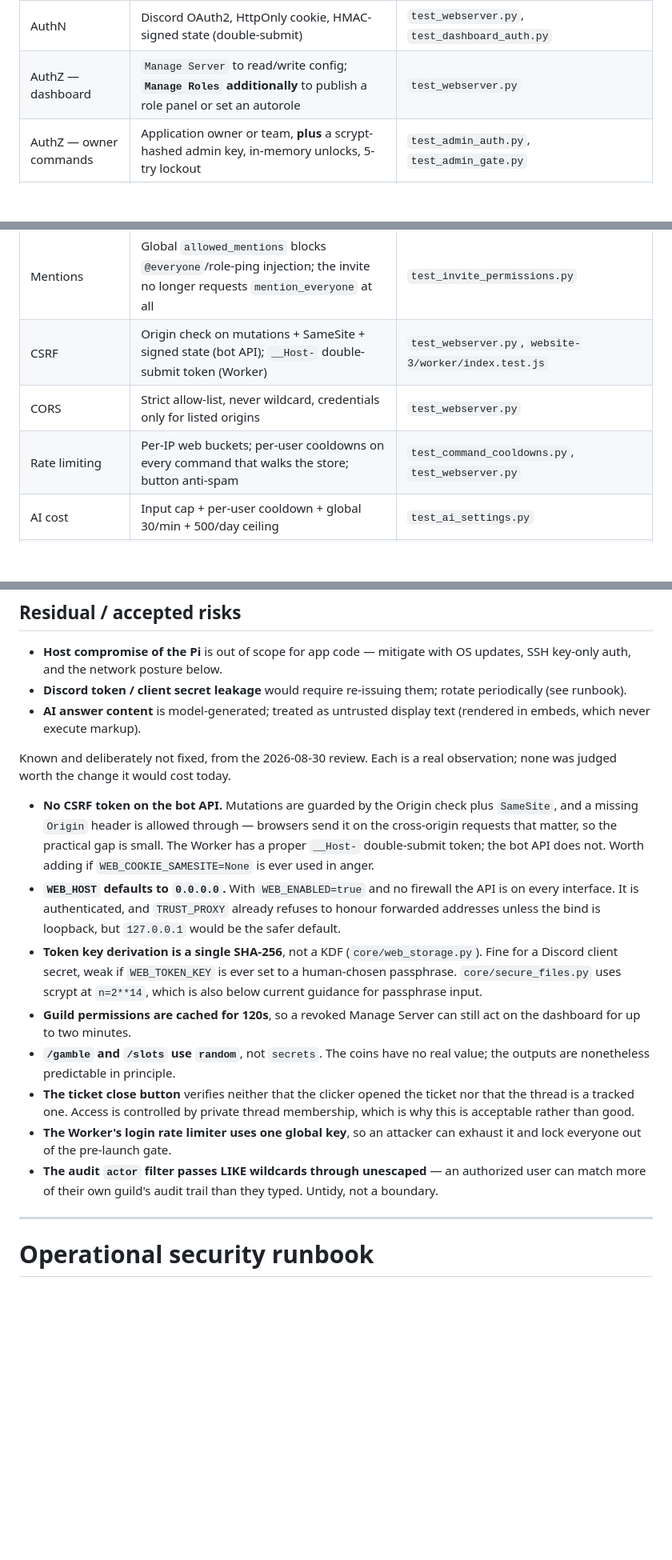
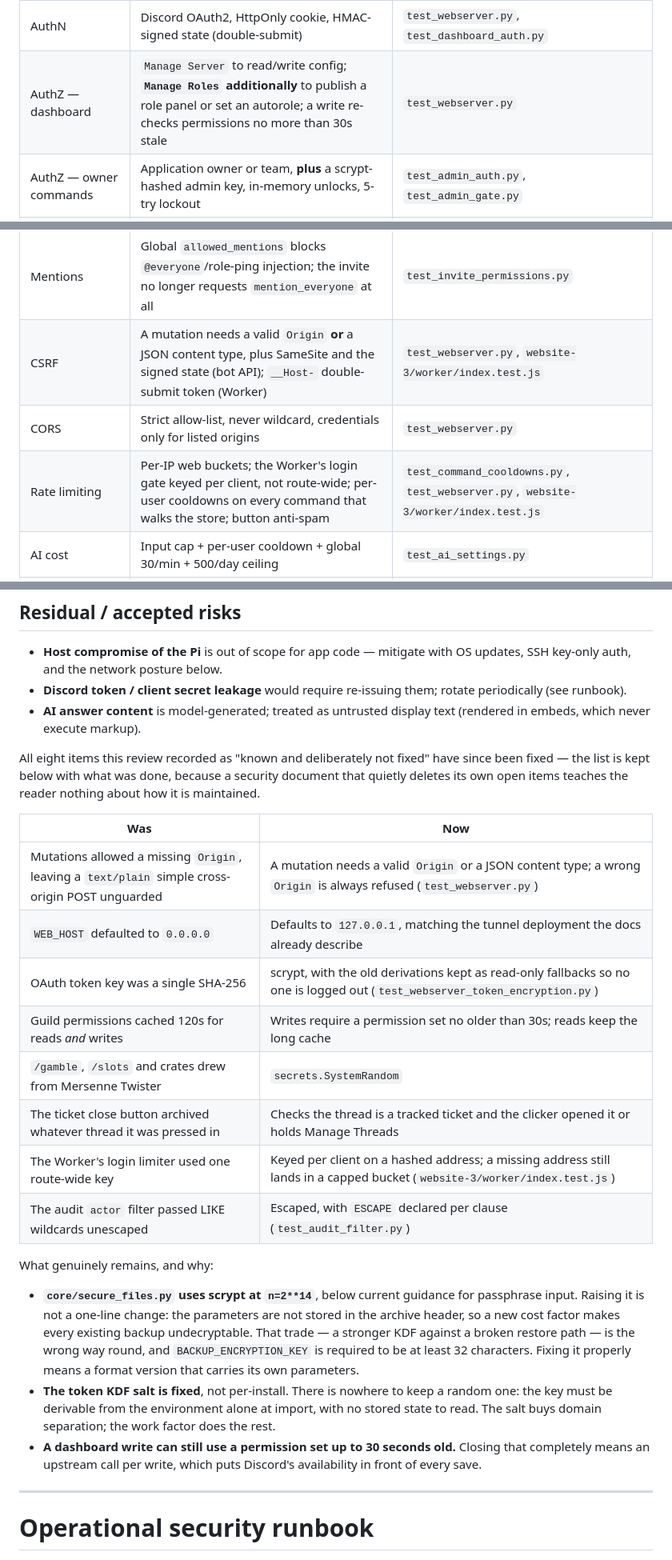
Before and after one commit to VIK-DD/NovaGuard, a Markdown page: docs/SECURITY.md, 3 parts joined by grey strips. Shown at 80% size. GitHub-like rendering; blank space fills up the shorter version.

Commit message:
docs: the accepted-risk list is now a record of what was fixed
Every item that section listed as "known and deliberately not fixed" has
been. Rather than delete the list, it keeps both columns: a security document
that quietly removes its own open items teaches a reader nothing about how it
is maintained, and the point of writing risks down was to make them
answerable later.

Three things genuinely remain, each with the reason it is not a one-line
change - the archive KDF's cost factor cannot rise without a format version
that carries its own parameters, or every existing backup stops decrypting;
the token KDF salt has nowhere to live because that key must derive from the
environment alone at import; and a dashboard write can still act on a
permission set up to thirty seconds old, because closing that fully means an
upstream call per save.

docs/API.md gains the mutation guard as an actual contract. It already told
clients they "must send Origin on mutations" while the code allowed its
absence; now it describes both accepted proofs and what a script should send
for a bodyless action.

Co-Authored-By: Claude Opus 5 <noreply@anthropic.com>
Claude-Session: https://claude.ai/code/session_01EV1A3EM4Uk58p3RYZryQwA

```diff
--- a/docs/SECURITY.md
+++ b/docs/SECURITY.md
@@ -73,15 +73,15 @@ rather than believed.
 | DB file perms | `chmod 600` on the SQLite files (owner-only) | `test_production_check.py` |
 | Archives at rest | AES-256-GCM, scrypt KDF, authenticated header, per-file salt+nonce | `test_secure_files.py` |
 | AuthN | Discord OAuth2, HttpOnly cookie, HMAC-signed state (double-submit) | `test_webserver.py`, `test_dashboard_auth.py` |
-| AuthZ — dashboard | `Manage Server` to read/write config; **`Manage Roles` additionally** to publish a role panel or set an autorole | `test_webserver.py` |
+| AuthZ — dashboard | `Manage Server` to read/write config; **`Manage Roles` additionally** to publish a role panel or set an autorole; a write re-checks permissions no more than 30s stale | `test_webserver.py` |
 | AuthZ — owner commands | Application owner or team, **plus** a scrypt-hashed admin key, in-memory unlocks, 5-try lockout | `test_admin_auth.py`, `test_admin_gate.py` |
 | AuthZ — command groups | Every configuration group enforces its permission at run time, nested subgroups included — `default_permissions` alone is only a default a server admin can override | `test_command_guards.py` |
 | Role assignment | A role carrying privileged permissions is never self-assignable; a configurer cannot expose a role above their own position; re-checked at click and join time | `test_role_safety.py` |
 | Input validation | Economy `Range`, web config validated, AI input capped, durations bounded so hostile input returns `None` rather than raising | `test_utils.py`, `test_levels_settings.py`, `test_economy_settings.py` |
 | Mentions | Global `allowed_mentions` blocks `@everyone`/role-ping injection; the invite no longer requests `mention_everyone` at all | `test_invite_permissions.py` |
-| CSRF | Origin check on mutations + SameSite + signed state (bot API); `__Host-` double-submit token (Worker) | `test_webserver.py`, `website-3/worker/index.test.js` |
+| CSRF | A mutation needs a valid `Origin` **or** a JSON content type, plus SameSite and the signed state (bot API); `__Host-` double-submit token (Worker) | `test_webserver.py`, `website-3/worker/index.test.js` |
 | CORS | Strict allow-list, never wildcard, credentials only for listed origins | `test_webserver.py` |
-| Rate limiting | Per-IP web buckets; per-user cooldowns on every command that walks the store; button anti-spam | `test_command_cooldowns.py`, `test_webserver.py` |
+| Rate limiting | Per-IP web buckets; the Worker's login gate keyed per client, not route-wide; per-user cooldowns on every command that walks the store; button anti-spam | `test_command_cooldowns.py`, `test_webserver.py`, `website-3/worker/index.test.js` |
 | AI cost | Input cap + per-user cooldown + global 30/min + 500/day ceiling | `test_ai_settings.py` |
 | Transport | HSTS on HTTPS, CSP (`default-src 'none'`), no-sniff, frame-deny | `test_api_security_headers.py` |
 | Errors | Generic to users; full tracebacks only to the configured admin log channel, never to the channel the command came from | `test_error_digest.py` |
@@ -181,34 +181,38 @@ none of the three CSP rules can fire on a page we serve. See
 - **AI answer content** is model-generated; treated as untrusted display text
   (rendered in embeds, which never execute markup).
 
-Known and deliberately not fixed, from the 2026-08-30 review. Each is a real
-observation; none was judged worth the change it would cost today.
+All eight items this review recorded as "known and deliberately not fixed"
+have since been fixed — the list is kept below with what was done, because a
+security document that quietly deletes its own open items teaches the reader
+nothing about how it is maintained.
 
-- **No CSRF token on the bot API.** Mutations are guarded by the Origin check
-  plus `SameSite`, and a missing `Origin` header is allowed through — browsers
-  send it on the cross-origin requests that matter, so the practical gap is
-  small. The Worker has a proper `__Host-` double-submit token; the bot API
-  does not. Worth adding if `WEB_COOKIE_SAMESITE=None` is ever used in anger.
-- **`WEB_HOST` defaults to `0.0.0.0`.** With `WEB_ENABLED=true` and no firewall
-  the API is on every interface. It is authenticated, and `TRUST_PROXY` already
-  refuses to honour forwarded addresses unless the bind is loopback, but
-  `127.0.0.1` would be the safer default.
-- **Token key derivation is a single SHA-256**, not a KDF (`core/web_storage.py`).
-  Fine for a Discord client secret, weak if `WEB_TOKEN_KEY` is ever set to a
-  human-chosen passphrase. `core/secure_files.py` uses scrypt at `n=2**14`,
-  which is also below current guidance for passphrase input.
-- **Guild permissions are cached for 120s**, so a revoked Manage Server can
-  still act on the dashboard for up to two minutes.
-- **`/gamble` and `/slots` use `random`**, not `secrets`. The coins have no
-  real value; the outputs are nonetheless predictable in principle.
-- **The ticket close button** verifies neither that the clicker opened the
-  ticket nor that the thread is a tracked one. Access is controlled by private
-  thread membership, which is why this is acceptable rather than good.
-- **The Worker's login rate limiter uses one global key**, so an attacker can
-  exhaust it and lock everyone out of the pre-launch gate.
-- **The audit `actor` filter passes LIKE wildcards through unescaped** — an
-  authorized user can match more of their own guild's audit trail than they
-  typed. Untidy, not a boundary.
+| Was | Now |
+|-----|-----|
+| Mutations allowed a missing `Origin`, leaving a `text/plain` simple cross-origin POST unguarded | A mutation needs a valid `Origin` or a JSON content type; a wrong `Origin` is always refused (`test_webserver.py`) |
+| `WEB_HOST` defaulted to `0.0.0.0` | Defaults to `127.0.0.1`, matching the tunnel deployment the docs already describe |
+| OAuth token key was a single SHA-256 | scrypt, with the old derivations kept as read-only fallbacks so no one is logged out (`test_webserver_token_encryption.py`) |
+| Guild permissions cached 120s for reads *and* writes | Writes require a permission set no older than 30s; reads keep the long cache |
+| `/gamble`, `/slots` and crates drew from Mersenne Twister | `secrets.SystemRandom` |
+| The ticket close button archived whatever thread it was pressed in | Checks the thread is a tracked ticket and the clicker opened it or holds Manage Threads |
+| The Worker's login limiter used one route-wide key | Keyed per client on a hashed address; a missing address still lands in a capped bucket (`website-3/worker/index.test.js`) |
+| The audit `actor` filter passed LIKE wildcards unescaped | Escaped, with `ESCAPE` declared per clause (`test_audit_filter.py`) |
+
+What genuinely remains, and why:
+
+- **`core/secure_files.py` uses scrypt at `n=2**14`**, below current guidance
+  for passphrase input. Raising it is not a one-line change: the parameters
+  are not stored in the archive header, so a new cost factor makes every
+  existing backup undecryptable. That trade — a stronger KDF against a broken
+  restore path — is the wrong way round, and `BACKUP_ENCRYPTION_KEY` is
+  required to be at least 32 characters. Fixing it properly means a format
+  version that carries its own parameters.
+- **The token KDF salt is fixed**, not per-install. There is nowhere to keep a
+  random one: the key must be derivable from the environment alone at import,
+  with no stored state to read. The salt buys domain separation; the work
+  factor does the rest.
+- **A dashboard write can still use a permission set up to 30 seconds old.**
+  Closing that completely means an upstream call per write, which puts
+  Discord's availability in front of every save.
 
 ---
 
```
Also changed, not shown: docs/API.md (+19 -0 lines).
